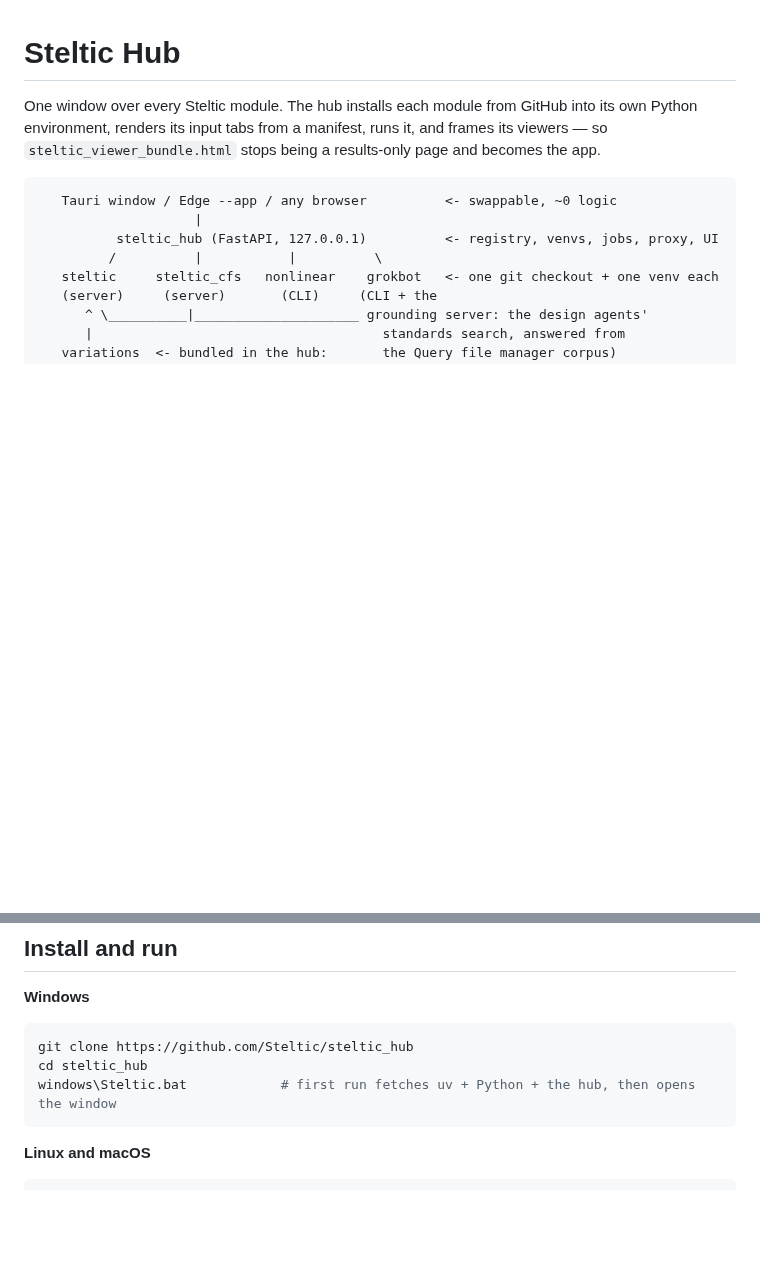
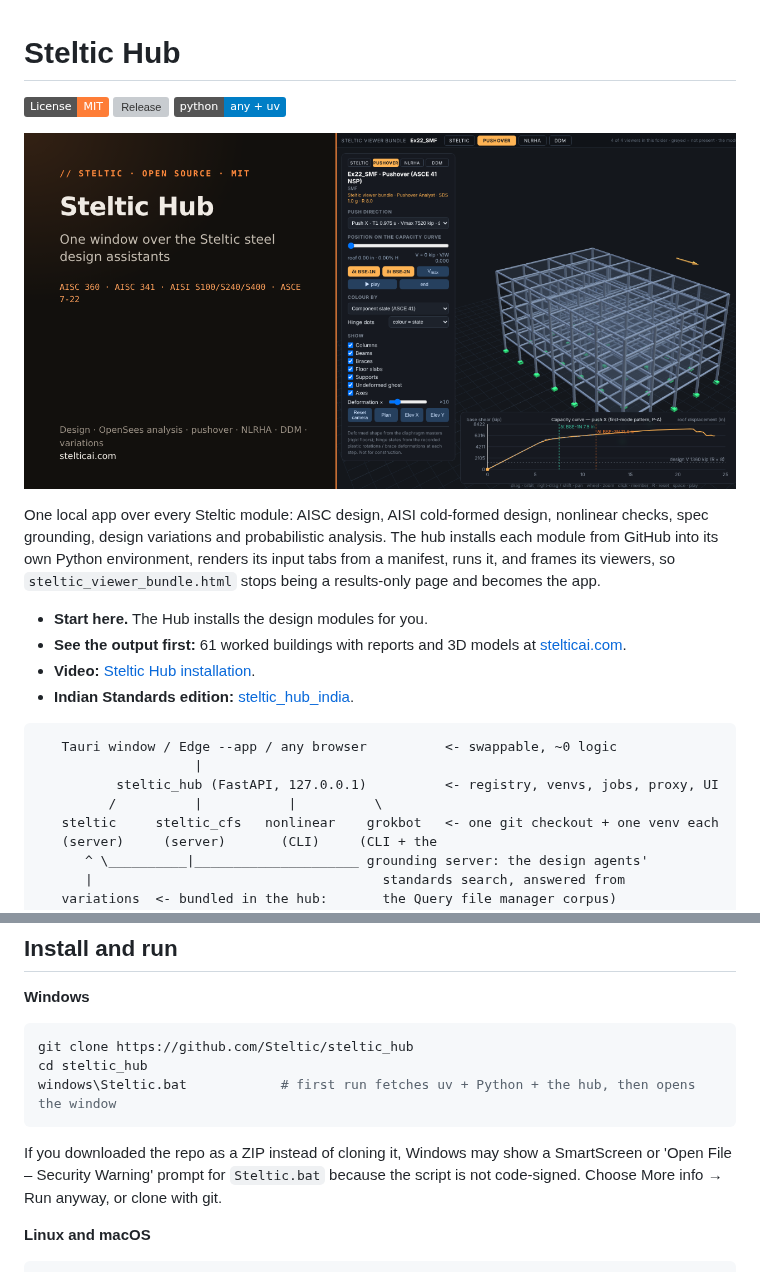
Before and after one commit to Steltic/steltic_hub, a Markdown page: README.md, 2 parts joined by grey strips. GitHub-like rendering; pictures changed too: docs/img/social_hub.png (added); badges without logos; blank space fills up the shorter version; grey boxes are pictures that could not be loaded.

Commit message:
Repo polish: README top, install from git, issue templates, CITATION.cff, social image

````diff
--- a/README.md
+++ b/README.md
@@ -1,8 +1,20 @@
 # Steltic Hub
 
-One window over every Steltic module. The hub installs each module from GitHub into its own
-Python environment, renders its input tabs from a manifest, runs it, and frames its viewers —
-so `steltic_viewer_bundle.html` stops being a results-only page and becomes the app.
+[![License: MIT](https://img.shields.io/badge/License-MIT-orange.svg)](LICENSE)
+[![Release](https://img.shields.io/github/v/release/Steltic/steltic_hub?color=orange)](https://github.com/Steltic/steltic_hub/releases)
+[![python any + uv](https://img.shields.io/badge/python-any%20%2B%20uv-blue.svg)](pyproject.toml)
+
+![Steltic Hub](docs/img/social_hub.png)
+
+One local app over every Steltic module: AISC design, AISI cold-formed design, nonlinear checks, spec grounding,
+design variations and probabilistic analysis. The hub installs each module from GitHub into its own Python
+environment, renders its input tabs from a manifest, runs it, and frames its viewers, so
+`steltic_viewer_bundle.html` stops being a results-only page and becomes the app.
+
+- **Start here.** The Hub installs the design modules for you.
+- **See the output first:** 61 worked buildings with reports and 3D models at [stelticai.com](https://stelticai.com).
+- **Video:** [Steltic Hub installation](https://www.youtube.com/watch?v=LNHzOBkjicM).
+- **Indian Standards edition:** [steltic_hub_india](https://github.com/Steltic/steltic_hub_india).
 
 ```
    Tauri window / Edge --app / any browser          <- swappable, ~0 logic
@@ -48,6 +60,10 @@ git clone https://github.com/Steltic/steltic_hub
 cd steltic_hub
 windows\Steltic.bat            # first run fetches uv + Python + the hub, then opens the window
 ```
+
+If you downloaded the repo as a ZIP instead of cloning it, Windows may show a SmartScreen or 'Open File – Security
+Warning' prompt for `Steltic.bat` because the script is not code-signed. Choose More info → Run anyway, or
+clone with git.
 
 **Linux and macOS**
 
````
Also changed, not shown: docs/reviews/REVIEW-2026-09-18.md (renamed from REVIEW-2026-09-18.md), docs/reviews/REVIEW.md (renamed from REVIEW.md), 4 other files.
